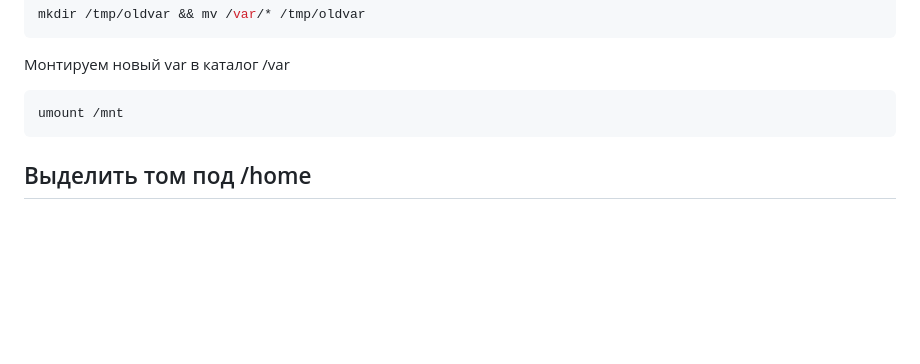
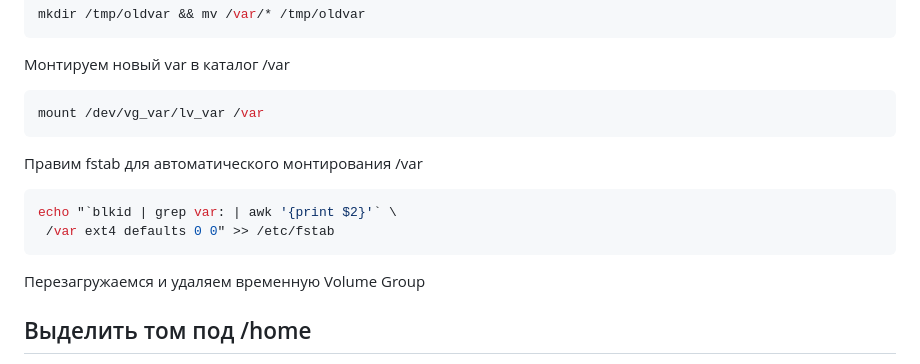
Before and after one commit to LesleyMacconaughey/otus-hw, a Markdown page: m01-04_lvm/README.md, the part around the change. Rendered like a GitHub page; blank space fills up the shorter version.

````diff
--- a/m01-04_lvm/README.md
+++ b/m01-04_lvm/README.md
@@ -215,8 +215,14 @@ mkdir /tmp/oldvar && mv /var/* /tmp/oldvar
 ```
 Монтируем новый var в каталог /var
 ```sh
-umount /mnt
+mount /dev/vg_var/lv_var /var
 ```
+Правим fstab для автоматического монтирования /var
+```sh
+echo "`blkid | grep var: | awk '{print $2}'` \
+ /var ext4 defaults 0 0" >> /etc/fstab
+```
+Перезагружаемся и удаляем временную Volume Group
 
 ## Выделить том под /home
 выделить том под /var (/var - сделать в mirror)
````
